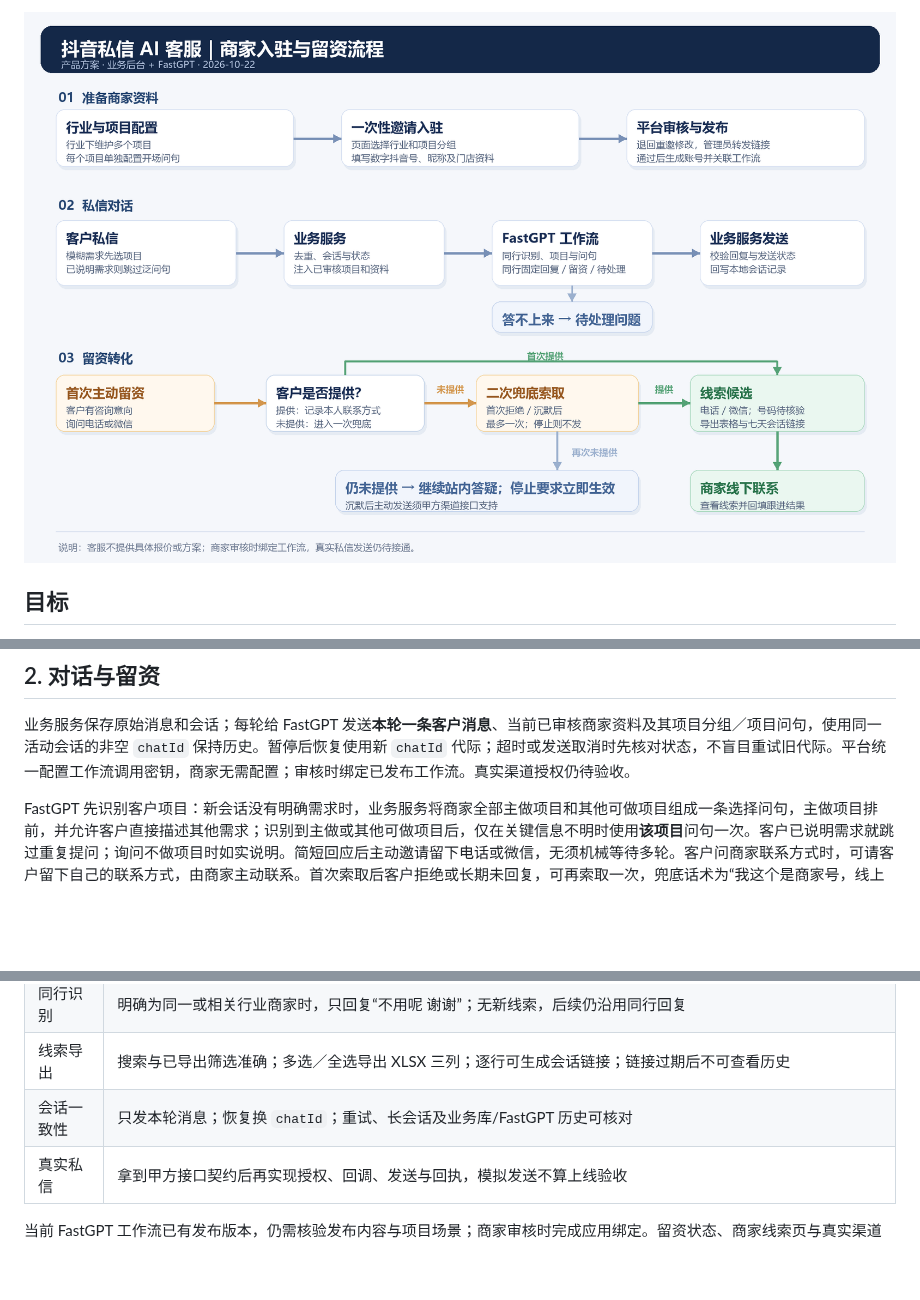
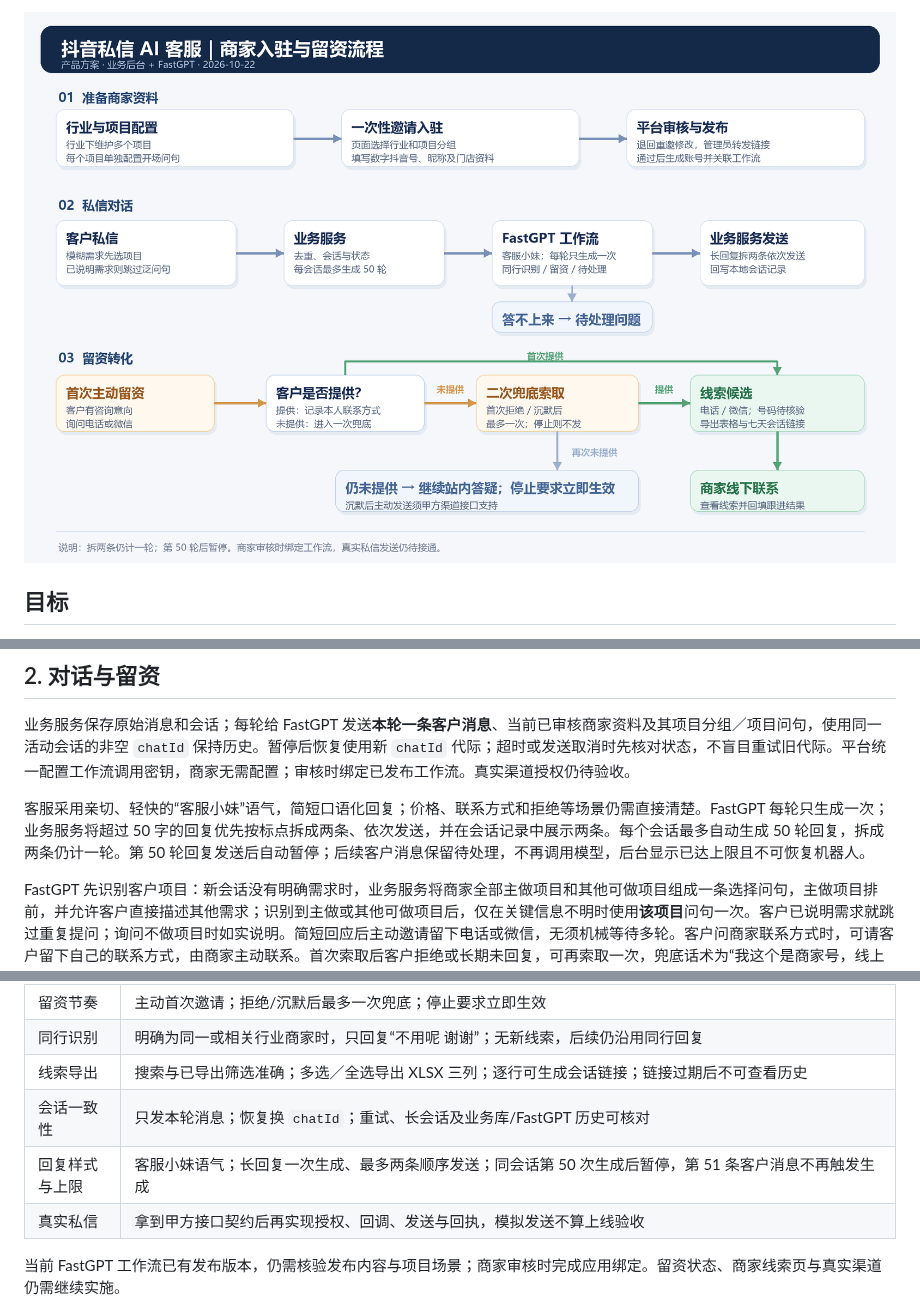
Before and after one commit to lessOtwo/douyin-chatbot, a Markdown page: docs/PRD.md, 3 parts joined by grey strips. Rendered like a GitHub page; pictures changed too: docs/business-flow.png; blank space fills up the shorter version.

```diff
--- a/docs/PRD.md
+++ b/docs/PRD.md
@@ -24,6 +24,8 @@
 
 业务服务保存原始消息和会话；每轮给 FastGPT 发送**本轮一条客户消息**、当前已审核商家资料及其项目分组／项目问句，使用同一活动会话的非空 `chatId` 保持历史。暂停后恢复使用新 `chatId` 代际；超时或发送取消时先核对状态，不盲目重试旧代际。平台统一配置工作流调用密钥，商家无需配置；审核时绑定已发布工作流。真实渠道授权仍待验收。
 
+客服采用亲切、轻快的“客服小妹”语气，简短口语化回复；价格、联系方式和拒绝等场景仍需直接清楚。FastGPT 每轮只生成一次；业务服务将超过 50 字的回复优先按标点拆成两条、依次发送，并在会话记录中展示两条。每个会话最多自动生成 50 轮回复，拆成两条仍计一轮。第 50 轮回复发送后自动暂停；后续客户消息保留待处理，不再调用模型，后台显示已达上限且不可恢复机器人。
+
 FastGPT 先识别客户项目：新会话没有明确需求时，业务服务将商家全部主做项目和其他可做项目组成一条选择问句，主做项目排前，并允许客户直接描述其他需求；识别到主做或其他可做项目后，仅在关键信息不明时使用**该项目**问句一次。客户已说明需求就跳过重复提问；询问不做项目时如实说明。简短回应后主动邀请留下电话或微信，无须机械等待多轮。客户问商家联系方式时，可请客户留下自己的联系方式，由商家主动联系。首次索取后客户拒绝或长期未回复，可再索取一次，兜底话术为“我这个是商家号，线上发联系方式出去会封号，您的联系方式方便留一下吗？我让门店加您。”第二次拒绝后不再索取；明确停止要求立即生效。沉默后的主动消息取决于甲方接口能力。
 
 客户本轮主动留下本人电话或微信时，机器人固定回复“收到，稍后店长联系您详聊。”，不再索要其他信息。模型判断客户希望使用的联系渠道：手机号默认归电话；客户说“不要打电话”或“加我微信”时，归微信。线索列表只显示“电话／微信”两类；客户后续更正联系偏好时，更新该会话已有线索类型。联系方式只从客户本人消息原文提取为**线索候选**，保留来源；候选不等于已验证、已发送给商家或已跟进。商家查看本商家线索并在线下联系后回填状态，这部分仍待开发。
@@ -42,6 +44,7 @@ FastGPT 先识别客户项目：新会话没有明确需求时，业务服务将
 | 同行识别 | 明确为同一或相关行业商家时，只回复“不用呢 谢谢”；无新线索，后续仍沿用同行回复 |
 | 线索导出 | 搜索与已导出筛选准确；多选／全选导出 XLSX 三列；逐行可生成会话链接；链接过期后不可查看历史 |
 | 会话一致性 | 只发本轮消息；恢复换 `chatId`；重试、长会话及业务库/FastGPT 历史可核对 |
+| 回复样式与上限 | 客服小妹语气；长回复一次生成、最多两条顺序发送；同会话第 50 次生成后暂停，第 51 条客户消息不再触发生成 |
 | 真实私信 | 拿到甲方接口契约后再实现授权、回调、发送与回执，模拟发送不算上线验收 |
 
 当前 FastGPT 工作流已有发布版本，仍需核验发布内容与项目场景；商家审核时完成应用绑定。留资状态、商家线索页与真实渠道仍需继续实施。
```
Also changed, not shown: other parts of docs/PRD.md (+1 -1 lines), config/fastgpt-system-prompt.md (+2 -2 lines), docs/PLAN.md (+1 -0 lines), 11 other files.
